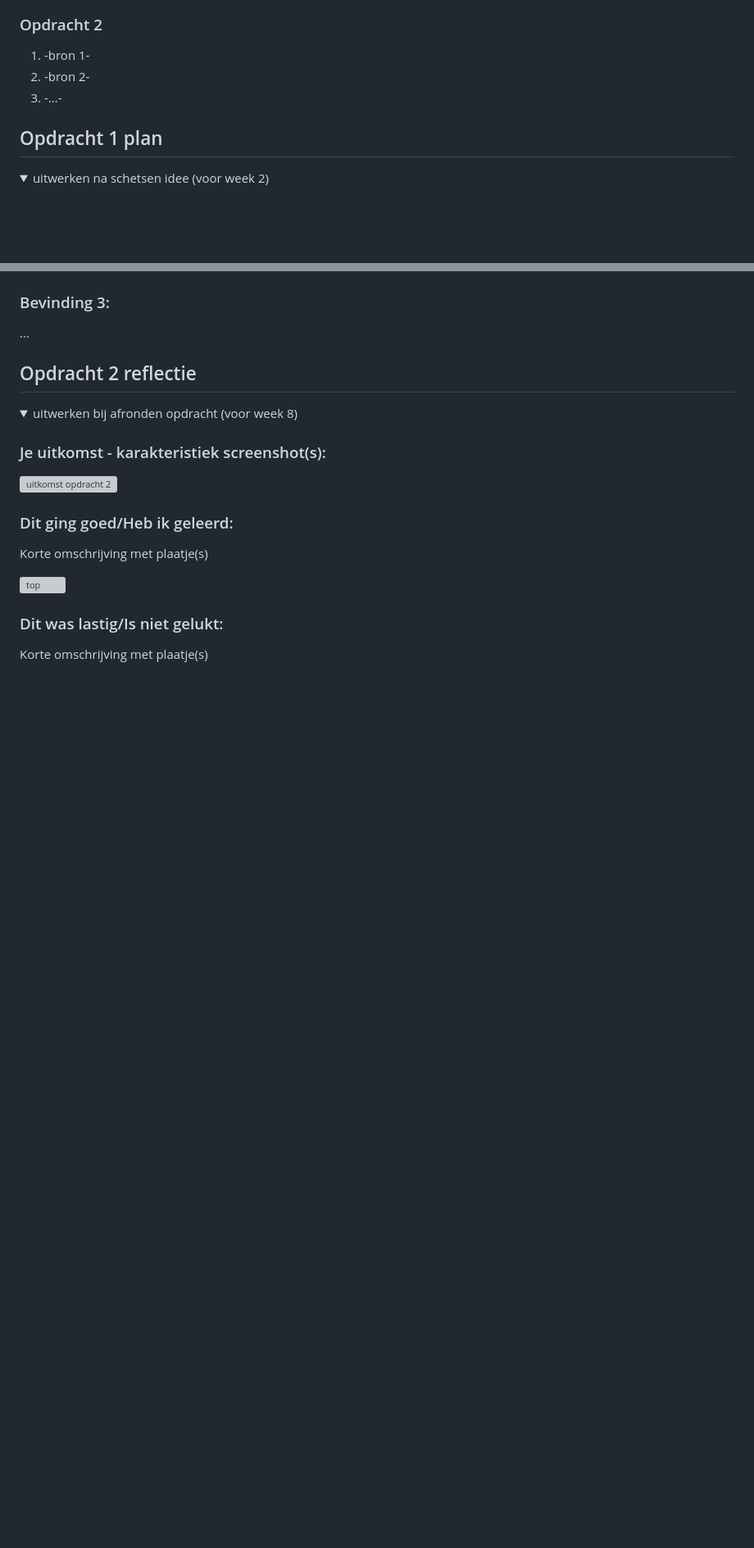
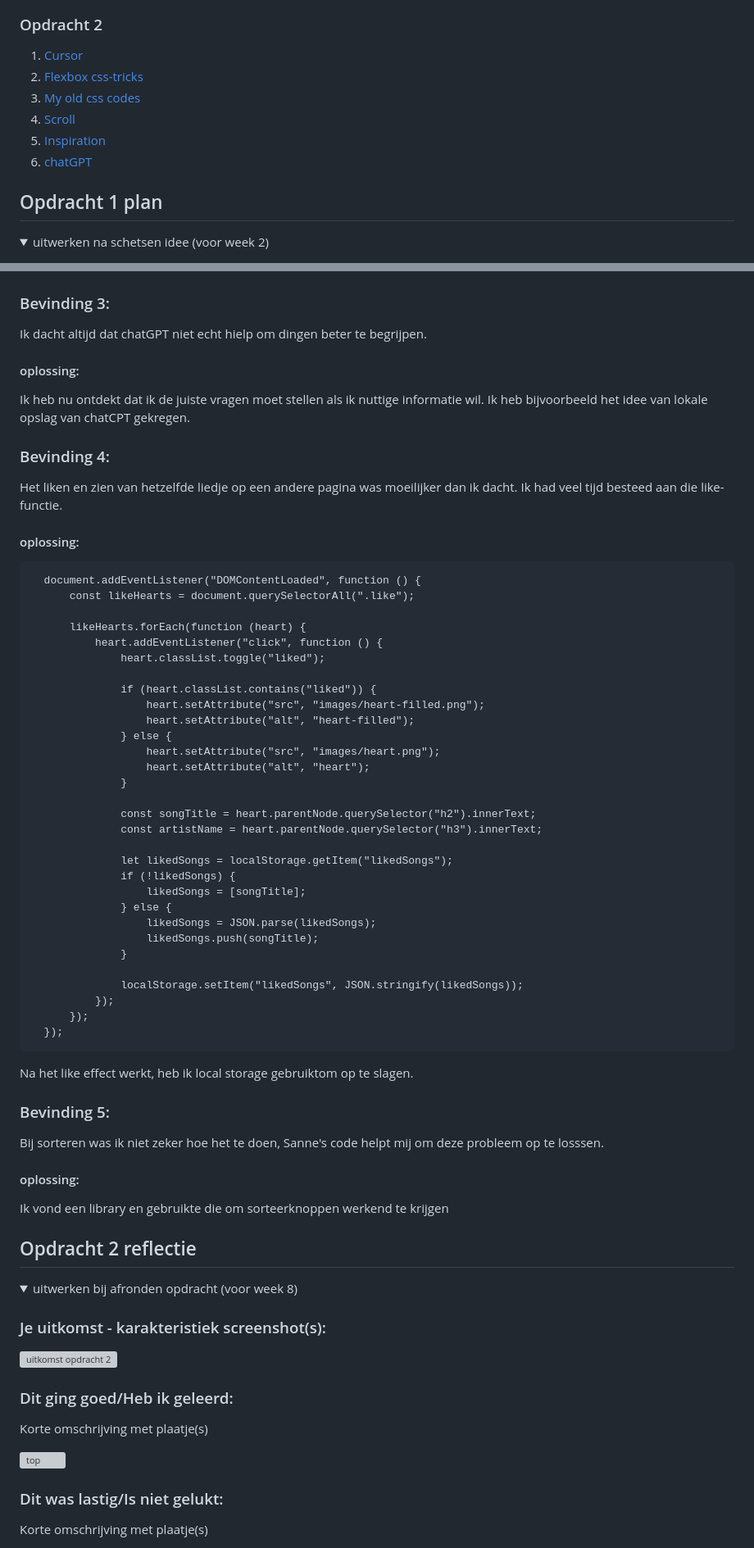
Before and after one commit to Sensinki/Frontend-for-designers, a Markdown page: README.md, 2 parts joined by grey strips. Shown at 82% size. GitHub-like rendering; folded sections open; blank space fills up the shorter version; grey boxes are pictures that could not be loaded.

```diff
--- a/README.md
+++ b/README.md
@@ -25,9 +25,12 @@ Nb. Door *open* toe te voegen aan een *details* element kun je deze standaard op
   8. [Prefers Reduced Motion](https://web.dev/prefers-reduced-motion/#:~:text=The%20media%20query%20prefers%2Dreduced,in%20the%20underlying%20operating%20system.)
 
 ### Opdracht 2
-  1. -bron 1-
-  2. -bron 2-
-  3. -...-
+  1. [Cursor](https://developer.mozilla.org/en-US/docs/Web/CSS/cursor)
+  2. [Flexbox css-tricks](https://css-tricks.com/snippets/css/a-guide-to-flexbox/)
+  3. [My old css codes](https://github.com/Sensinki?tab=repositories)
+  4. [Scroll](https://codepen.io/shooft/pen/eYLGWMB?editors=0110)
+  5. [Inspiration](https://www.sinds1971.nl/fvd/bewegen/)
+  6. [chatGPT](https://openai.com/blog/chatgpt)
 
 
 
@@ -141,7 +143,54 @@ Nb. Door *open* toe te voegen aan een *details* element kun je deze standaard op
 
   ### Bevinding 3:
-  ...
-</details>
+  Ik dacht altijd dat chatGPT niet echt hielp om dingen beter te begrijpen.
+
+  #### oplossing:
+  Ik heb nu ontdekt dat ik de juiste vragen moet stellen als ik nuttige informatie wil. Ik heb bijvoorbeeld het idee van lokale opslag van chatCPT gekregen.
+
+  ### Bevinding 4:
+  Het liken en zien van hetzelfde liedje op een andere pagina was moeilijker dan ik dacht. Ik had veel tijd besteed aan die like-functie.
+
+  #### oplossing:
+      document.addEventListener("DOMContentLoaded", function () {
+          const likeHearts = document.querySelectorAll(".like");
+
+          likeHearts.forEach(function (heart) {
+              heart.addEventListener("click", function () {
+                  heart.classList.toggle("liked");
+
+                  if (heart.classList.contains("liked")) {
+                      heart.setAttribute("src", "images/heart-filled.png");
+                      heart.setAttribute("alt", "heart-filled");
+                  } else {
+                      heart.setAttribute("src", "images/heart.png");
+                      heart.setAttribute("alt", "heart");
+                  }
+
+                  const songTitle = heart.parentNode.querySelector("h2").innerText;
+                  const artistName = heart.parentNode.querySelector("h3").innerText;
+
+                  let likedSongs = localStorage.getItem("likedSongs");
+                  if (!likedSongs) {
+                      likedSongs = [songTitle];
+                  } else {
+                      likedSongs = JSON.parse(likedSongs);
+                      likedSongs.push(songTitle);
+                  }
+
+                  localStorage.setItem("likedSongs", JSON.stringify(likedSongs));
+              });
+          });
+      });
+
+  Na het like effect werkt, heb ik local storage gebruiktom op te slagen.
+
+  ### Bevinding 5:
+  Bij sorteren was ik niet zeker hoe het te doen, Sanne's code helpt mij om deze probleem op te losssen.
+  #### oplossing:
+  Ik vond een library en gebruikte die om sorteerknoppen werkend te krijgen
+    <script src="https://cdnjs.cloudflare.com/ajax/libs/Sortable/1.13.0/Sortable.min.js"></script>
+
+  </details>
 
 
 
```
Also changed, not shown: other parts of README.md (+12 -13 lines).
